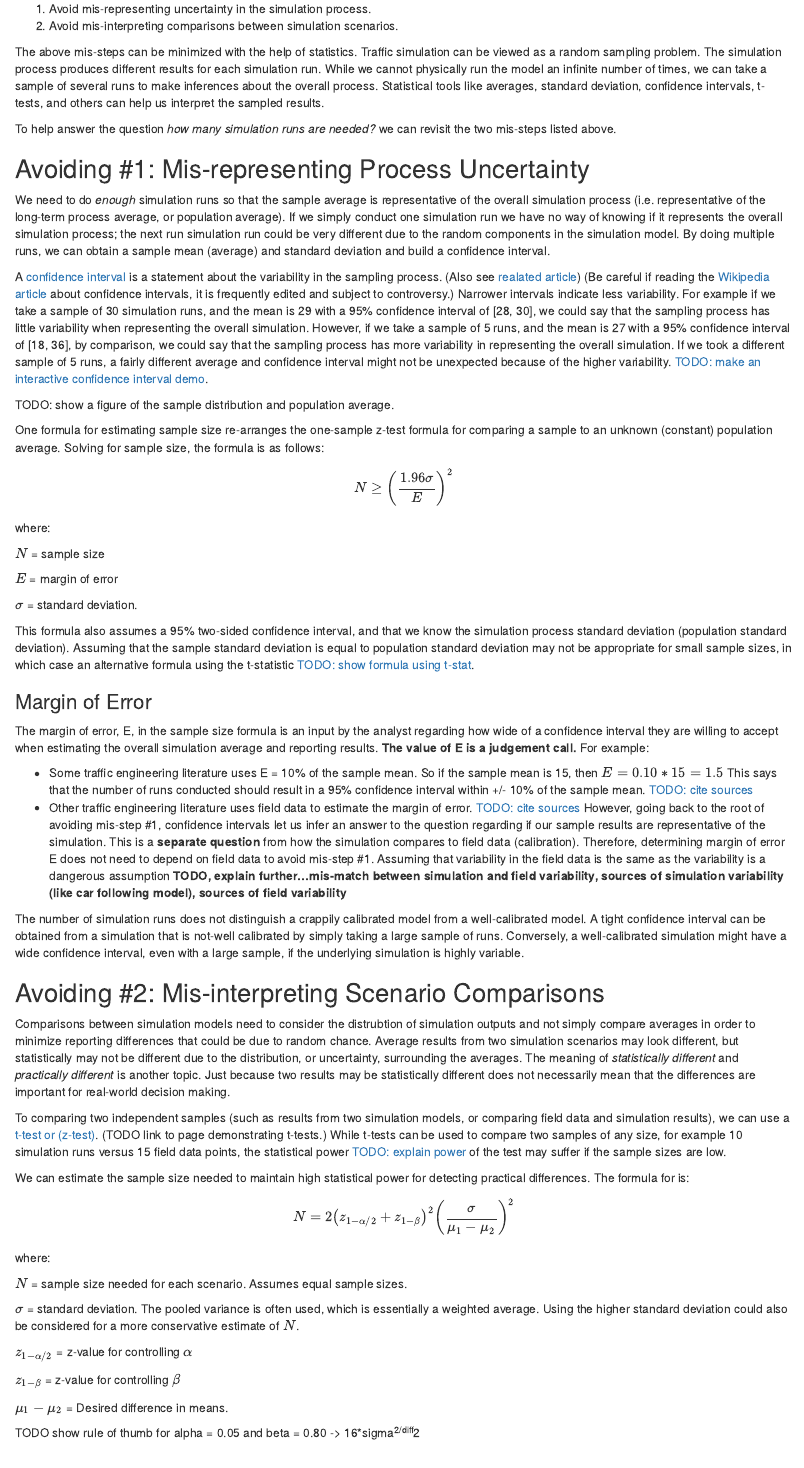
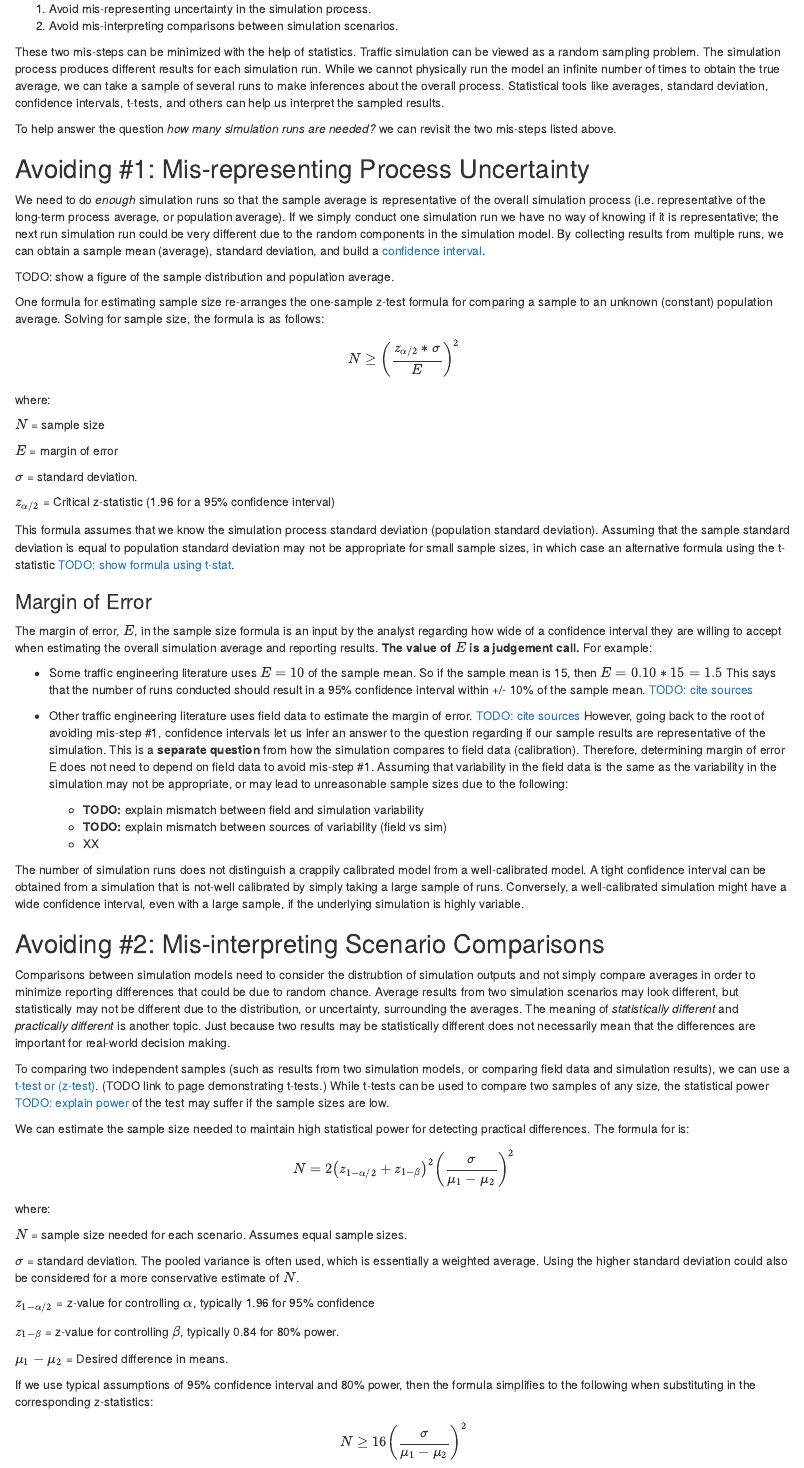
Before and after one commit to mdeamico/traffic-modeling, an R Markdown document (chapters/900_uncategorized_n-runs.Rmd): the page in a window 1100 px wide, from 380 px down. Rendered offline with R 4.5, knitr and Pandoc, with nearby package versions; drawn as R Markdown's standard HTML page in place of the format the file asks for.

Commit message:
WIP continuing work on n-runs

```diff
--- a/chapters/900_uncategorized_n-runs.Rmd
+++ b/chapters/900_uncategorized_n-runs.Rmd
@@ -16,10 +16,10 @@ Interpreting the range of results from a simulation model requires careful think
 1. Avoid mis-representing uncertainty in the simulation process.
 2. Avoid mis-interpreting comparisons between simulation scenarios.
 
-The above mis-steps can be minimized with the help of statistics.
+These two mis-steps can be minimized with the help of statistics.
 Traffic simulation can be viewed as a random sampling problem.
 The simulation process produces different results for each simulation run.
-While we cannot physically run the model an infinite number of times, we can take a sample of several runs to make inferences about the overall process.
+While we cannot physically run the model an infinite number of times to obtain the true average, we can take a sample of several runs to make inferences about the overall process.
 Statistical tools like averages, standard deviation, confidence intervals, t-tests, and others can help us interpret the sampled results.
 
 To help answer the question *how many simulation runs are needed?* we can revisit the two mis-steps listed above.
@@ -27,22 +27,16 @@ To help answer the question *how many simulation runs are needed?* we can revisi
 ## Avoiding \#1: Mis-representing Process Uncertainty {.unnumbered}
 
 We need to do *enough* simulation runs so that the sample average is representative of the overall simulation process (i.e. representative of the long-term process average, or population average).
-If we simply conduct one simulation run we have no way of knowing if it represents the overall simulation process; the next run simulation run could be very different due to the random components in the simulation model.
-By doing multiple runs, we can obtain a sample mean (average) and standard deviation and build a confidence interval.
+If we simply conduct one simulation run we have no way of knowing if it is representative; the next run simulation run could be very different due to the random components in the simulation model.
+By collecting results from multiple runs, we can obtain a sample mean (average), standard deviation, and build a [confidence interval](#).
 
-A [confidence interval](https://www.itl.nist.gov/div898/handbook/eda/section3/eda352.htm) is a statement about the variability in the sampling process.
-(Also see [realated article](https://www.itl.nist.gov/div898/handbook/prc/section1/prc14.htm)) (Be careful if reading the [Wikipedia article](https://en.wikipedia.org/wiki/Confidence_interval) about confidence intervals, it is frequently edited and subject to controversy.) Narrower intervals indicate less variability.
-For example if we take a sample of 30 simulation runs, and the mean is 29 with a 95% confidence interval of [28, 30], we could say that the sampling process has little variability when representing the overall simulation.
-However, if we take a sample of 5 runs, and the mean is 27 with a 95% confidence interval of [18, 36], by comparison, we could say that the sampling process has more variability in representing the overall simulation.
-If we took a different sample of 5 runs, a fairly different average and confidence interval might not be unexpected because of the higher variability.
-[TODO: make an interactive confidence interval demo](#).
 
 TODO: show a figure of the sample distribution and population average.
 
 One formula for estimating sample size re-arranges the one-sample z-test formula for comparing a sample to an unknown (constant) population average. Solving for sample size, the formula is as follows:
 
 $$
-N \ge \left(\frac{1.96\sigma}{E}\right)^2
+N \ge \left(\frac{z_{\alpha/2}*\sigma}{E}\right)^2
 $$
 
 where:
@@ -53,13 +47,23 @@ $E$ = margin of error
 
 $\sigma$ = standard deviation.
 
-This formula also assumes a 95% two-sided confidence interval, and that we know the simulation process standard deviation (population standard deviation). Assuming that the sample standard deviation is equal to population standard deviation may not be appropriate for small sample sizes, in which case an alternative formula using the t-statistic [TODO: show formula using t-stat](#).
+$z_{\alpha/2}$ = Critical z-statistic (1.96 for a 95% confidence interval)
+
+This formula assumes that we know the simulation process standard deviation (population standard deviation). Assuming that the sample standard deviation is equal to population standard deviation may not be appropriate for small sample sizes, in which case an alternative formula using the t-statistic [TODO: show formula using t-stat](#).
 
 ### Margin of Error {.unnumbered}
-The margin of error, E, in the sample size formula is an input by the analyst regarding how wide of a confidence interval they are willing to accept when estimating the overall simulation average and reporting results. **The value of E is a judgement call.** For example:
+The margin of error, $E$, in the sample size formula is an input by the analyst regarding how wide of a confidence interval they are willing to accept when estimating the overall simulation average and reporting results. **The value of $E$ is a judgement call.** For example:
 
-- Some traffic engineering literature uses E = 10% of the sample mean. So if the sample mean is 15, then $E = 0.10 * 15 = 1.5$ This says that the number of runs conducted should result in a 95% confidence interval within +/- 10% of the sample mean. [TODO: cite sources](#)
-- Other traffic engineering literature uses field data to estimate the margin of error. [TODO: cite sources](#) However, going back to the root of avoiding mis-step #1, confidence intervals let us infer an answer to the question regarding if our sample results are representative of the simulation. This is a **separate question** from how the simulation compares to field data (calibration). Therefore, determining margin of error E does not need to depend on field data to avoid mis-step #1. Assuming that variability in the field data is the same as the variability is a dangerous assumption **TODO, explain further...mis-match between simulation and field variability, sources of simulation variability (like car following model), sources of field variability**
+- Some traffic engineering literature uses $E = 10%$ of the sample mean. So if the sample mean is 15, then $E = 0.10 * 15 = 1.5$ This says that the number of runs conducted should result in a 95% confidence interval within +/- 10% of the sample mean. [TODO: cite sources](#)
+- Other traffic engineering literature uses field data to estimate the margin of error. [TODO: cite sources](#) However, going back to the root of avoiding mis-step #1, confidence intervals let us infer an answer to the question regarding if our sample results are representative of the simulation.
+This is a **separate question** from how the simulation compares to field data (calibration).
+Therefore, determining margin of error E does not need to depend on field data to avoid mis-step #1.
+Assuming that variability in the field data is the same as the variability in the simulation may not be appropriate, or may lead to unreasonable sample sizes due to the following:
+
+    - **TODO:** explain mismatch between field and simulation variability
+    - **TODO:** explain mismatch between sources of variability (field vs sim)
+    - XX
+
 
 The number of simulation runs does not distinguish a crappily calibrated model from a well-calibrated model.
 A tight confidence interval can be obtained from a simulation that is not-well calibrated by simply taking a large sample of runs.
@@ -72,8 +76,7 @@ The meaning of *statistically different* and *practically different* is another
 
 To comparing two independent samples (such as results from two simulation models, or comparing field data and simulation results), we can use a [t-test or (z-test)](#).
 (TODO link to page demonstrating t-tests.)
-While t-tests can be used to compare two samples of any size, for example 10 simulation runs versus 15 field data points,
-the statistical power [TODO: explain power](#) of the test may suffer if the sample sizes are low.
+While t-tests can be used to compare two samples of any size, the statistical power [TODO: explain power](#) of the test may suffer if the sample sizes are low.
 
 We can estimate the sample size needed to maintain high statistical power for detecting practical differences. The formula for is:
 
@@ -87,10 +90,13 @@ $N$ = sample size needed for each scenario. Assumes equal sample sizes.
 
 $\sigma$ = standard deviation. The pooled variance is often used, which is essentially a weighted average. Using the higher standard deviation could also be considered for a more conservative estimate of $N$.
 
-$z_{1-\alpha/2}$ = z-value for controlling $\alpha$
+$z_{1-\alpha/2}$ = z-value for controlling $\alpha$, typically 1.96 for 95% confidence
 
-$z_{1-\beta}$ = z-value for controlling $\beta$
+$z_{1-\beta}$ = z-value for controlling $\beta$, typically 0.84 for 80% power.
 
 $\mu_1-\mu_2$ = Desired difference in means.
 
-TODO show rule of thumb for alpha = 0.05 and beta = 0.80 -> 16*sigma^2/diff^2
+If we use typical assumptions of 95% confidence interval and 80% power, then the formula simplifies to the following when substituting in the corresponding z-statistics:
+
+$$
+N \ge 16 \left (\frac{\sigma}{\mu_1-\mu_2} \right )^{2}
```
Also changed, not shown: chapters/_scratch thoughts on confidence intervals.Rmd (added, +7 -0 lines), chapters/900_uncategorized_n-runs.Rmd (5 more changed lines).
